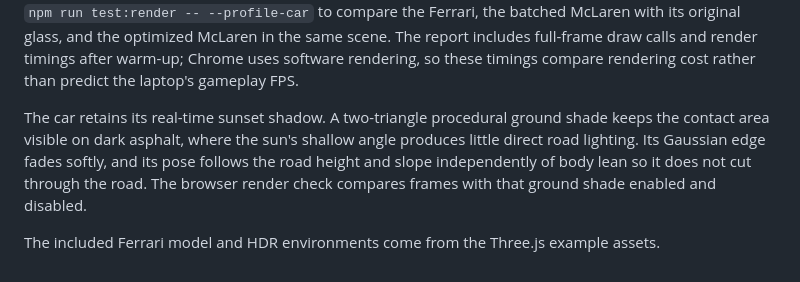
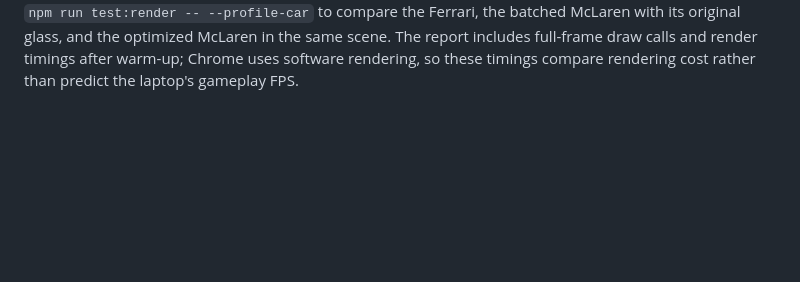
Before and after one commit to duleepa-a/DriftSync, a Markdown page: README.md, the part around the change. Drawn GitHub-style; blank space fills up the shorter version.

```diff
--- a/README.md
+++ b/README.md
@@ -93,7 +93,3 @@ Run `npm run test:render -- --controller` to check the automatic and manual cont
 Run `npm run test:render -- --profile-forest` to compare the original PNG cutout forest with the compressed atlas and nearby 3D pines at a dense section of the track, with one and four players. Modes are interleaved after warm-up; reports include median render time, full-frame draw calls and triangles. Chrome uses software rendering, so these numbers compare rendering work rather than predict hardware FPS.
 
 The McLaren's 2,302 imported mesh pieces are batched by material into 22 meshes. Its windows and lamp covers use alpha transparency and environment reflections instead of physical transmission, avoiding an extra render of the track for every camera. The original model geometry and textures are preserved. Run `npm run test:render -- --profile-car` to compare the Ferrari, the batched McLaren with its original glass, and the optimized McLaren in the same scene. The report includes full-frame draw calls and render timings after warm-up; Chrome uses software rendering, so these timings compare rendering cost rather than predict the laptop's gameplay FPS.
-
-The car retains its real-time sunset shadow. A two-triangle procedural ground shade keeps the contact area visible on dark asphalt, where the sun's shallow angle produces little direct road lighting. Its Gaussian edge fades softly, and its pose follows the road height and slope independently of body lean so it does not cut through the road. The browser render check compares frames with that ground shade enabled and disabled.
-
-The included Ferrari model and HDR environments come from the Three.js example assets.
```
